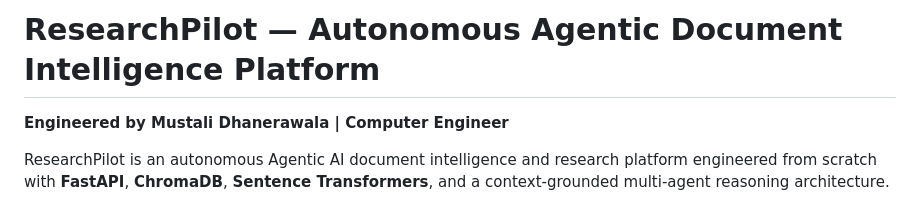
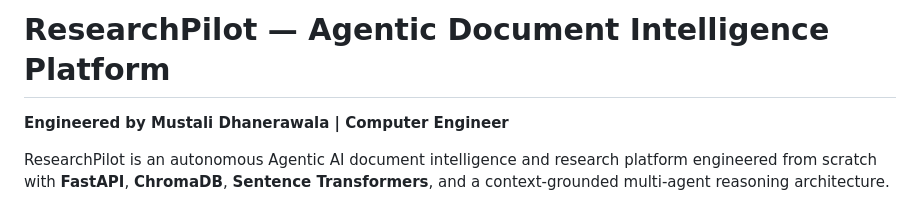
Before and after one commit to mustalidhanerawala/ResearchPilot, a Markdown page: README.md, the part around the change. Drawn GitHub-style.

Commit message:
Update project title in README.md

```diff
--- a/README.md
+++ b/README.md
@@ -1,4 +1,4 @@
-# ResearchPilot — Autonomous Agentic Document Intelligence Platform
+# ResearchPilot — Agentic Document Intelligence Platform
 
 **Engineered by Mustali Dhanerawala | Computer Engineer**
 
```
